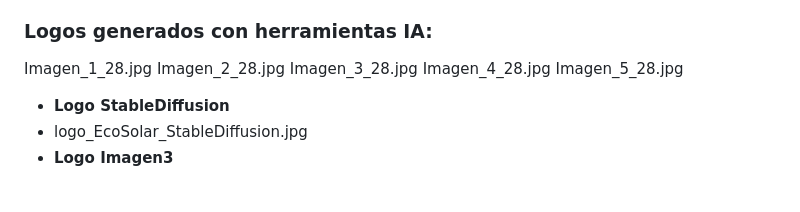
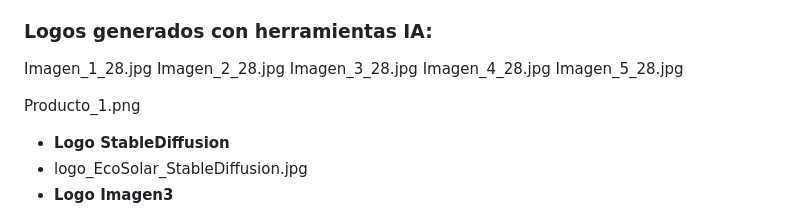
Before and after one commit to WaimerOrtiz/EcoSolar, a Markdown page: README.md, the part around the change. GitHub-like rendering; blank space fills up the shorter version.

```diff
--- a/README.md
+++ b/README.md
@@ -16,6 +16,7 @@ Imagen_3_28.jpg
 Imagen_4_28.jpg
 Imagen_5_28.jpg
 
+Producto_1.png
 
 
 
```
